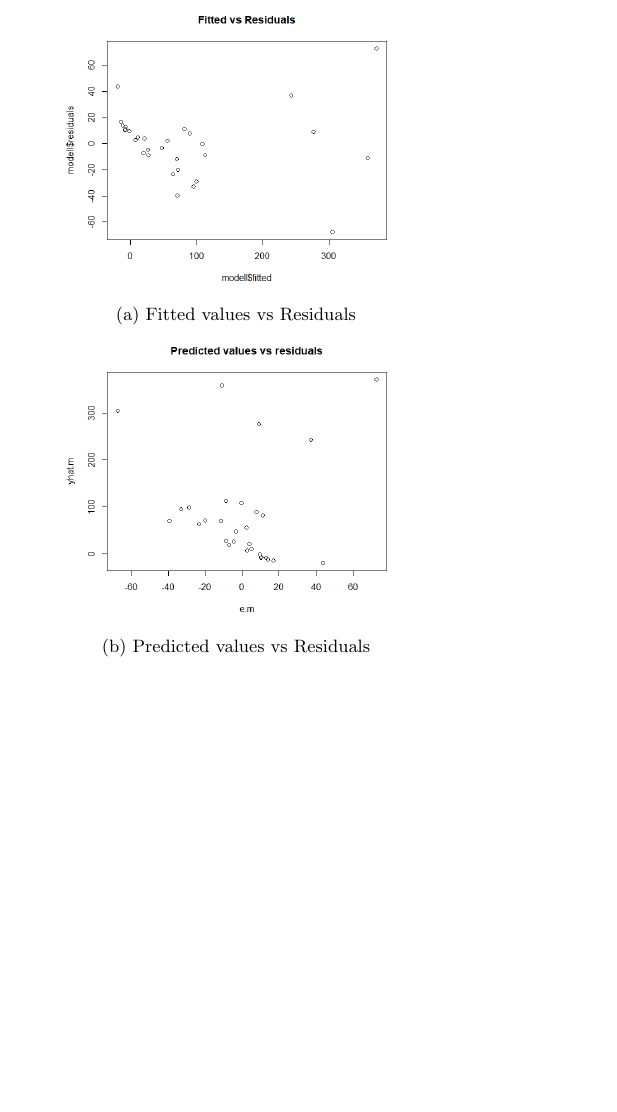
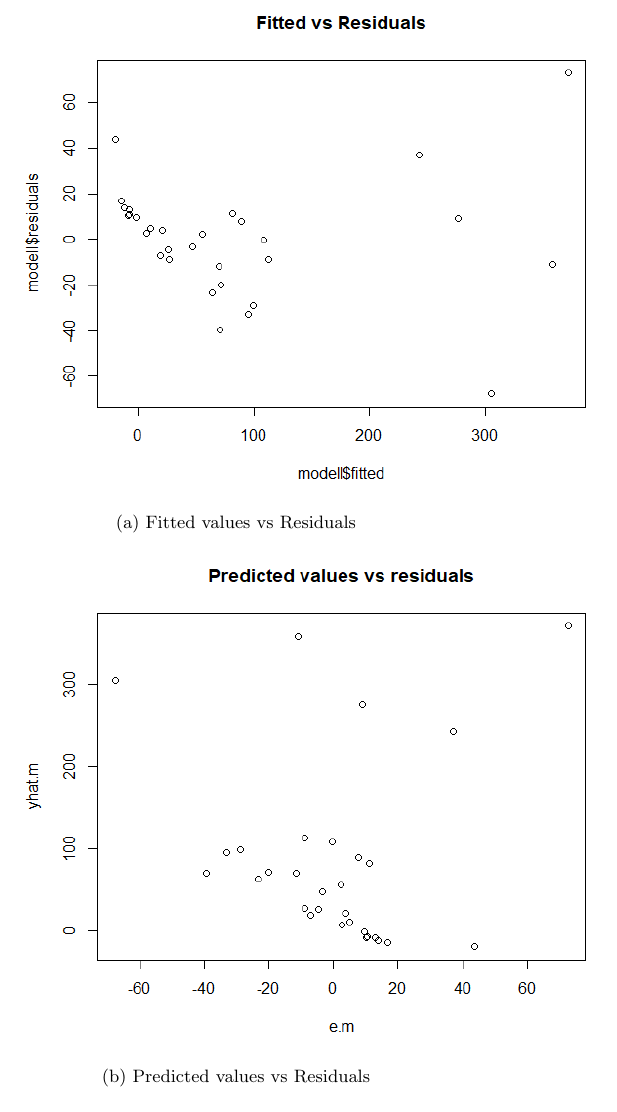
Before and after one commit to KalyangoJovan/Research-Repository, a LaTeX paper (main.tex): part of page 3 of 9, cut so that both start at the same text, the shorter picture padded with empty space. Compiled offline with pdfLaTeX.

Commit message:
figures fixed

```diff
--- a/main.tex
+++ b/main.tex
@@ -124,13 +124,13 @@ Make a function to compute the t-test with the aforementioned formulas and which
  \centering
   \begin{subfigure}[b]{0.5\textwidth}
       \centering
-        \includegraphics[width=0.8\textwidth]{Rplotf.png}
+        \includegraphics[width=1.4\textwidth]{Rplotf.png}
        \caption{Fitted values vs Residuals}
        \label{fig.1}
  \end{subfigure}
  \begin{subfigure}[b]{0.5\textwidth}
       \centering
-      \includegraphics[width=0.8\textwidth]{Rplotp.png}
+      \includegraphics[width=1.4\textwidth]{Rplotp.png}
       \caption{Predicted values vs Residuals}
       \label{fig.2}
  \end{subfigure}
```
